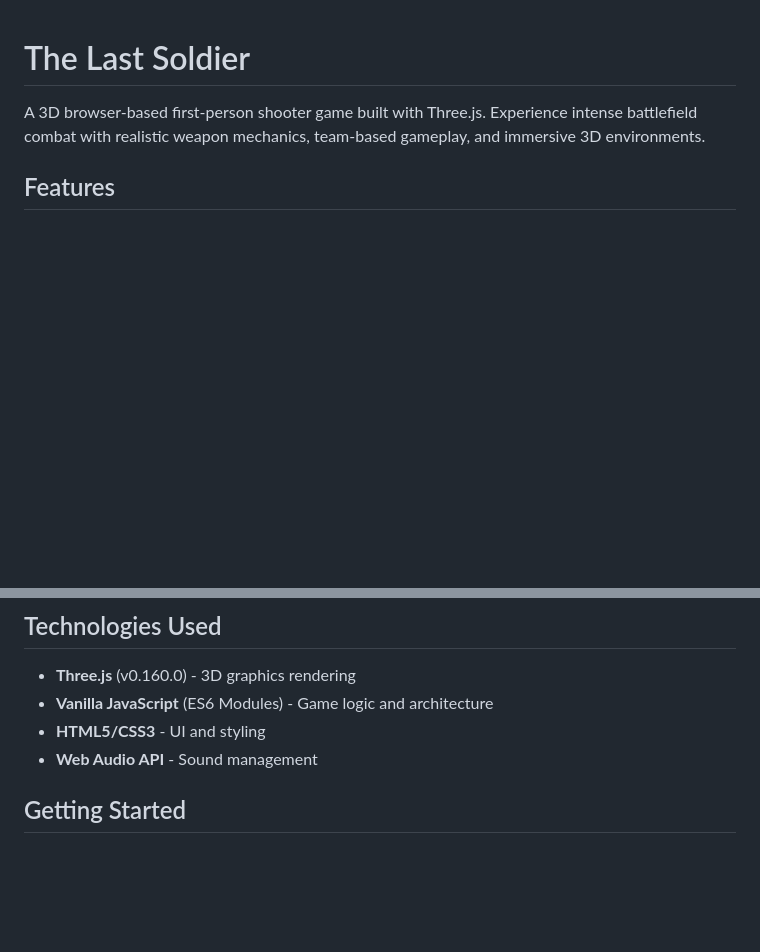
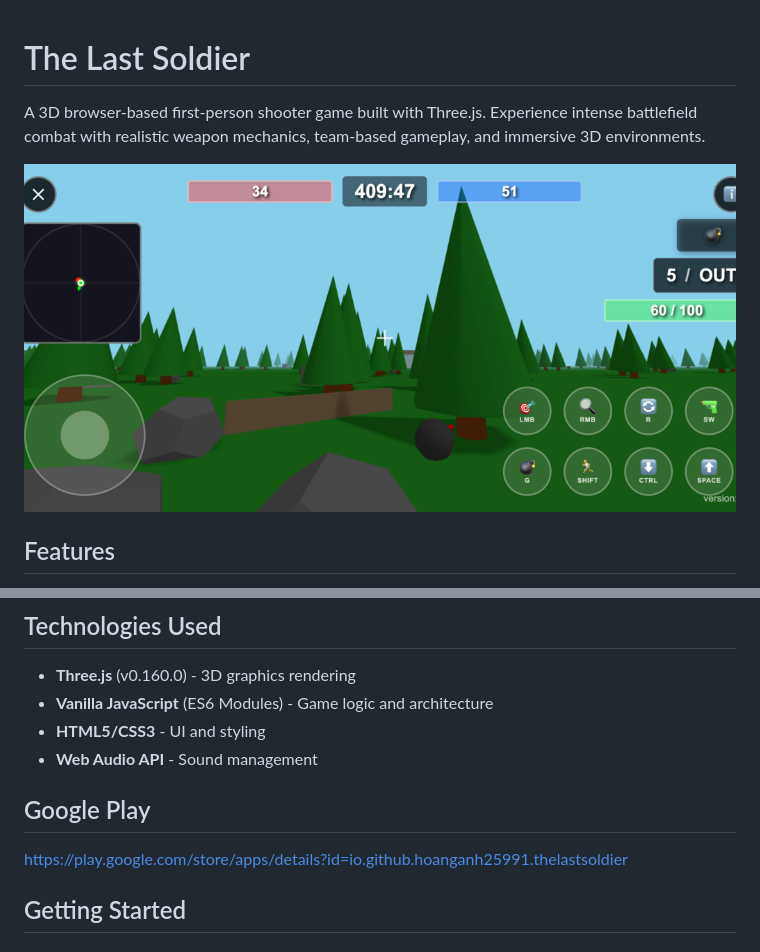
Before and after one commit to hoanganh25991/the-last-soldier, a Markdown page: README.md, 2 parts joined by grey strips. GitHub-like rendering; pictures changed too: images/the-last-soldier-feature.png (added); blank space fills up the shorter version.

Commit message:
chore: auto commit 20251130-154545

```diff
--- a/README.md
+++ b/README.md
@@ -1,6 +1,8 @@
 # The Last Soldier
 
 A 3D browser-based first-person shooter game built with Three.js. Experience intense battlefield combat with realistic weapon mechanics, team-based gameplay, and immersive 3D environments.
+
+![](./images/the-last-soldier-feature.png)
 
 ## Features
 
@@ -20,6 +22,10 @@ A 3D browser-based first-person shooter game built with Three.js. Experience int
 - **Vanilla JavaScript** (ES6 Modules) - Game logic and architecture
 - **HTML5/CSS3** - UI and styling
 - **Web Audio API** - Sound management
+
+## Google Play
+
+https://play.google.com/store/apps/details?id=io.github.hoanganh25991.thelastsoldier
 
 ## Getting Started
 
```
